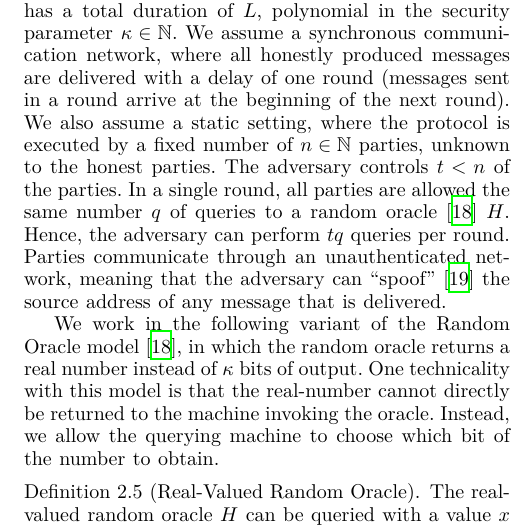
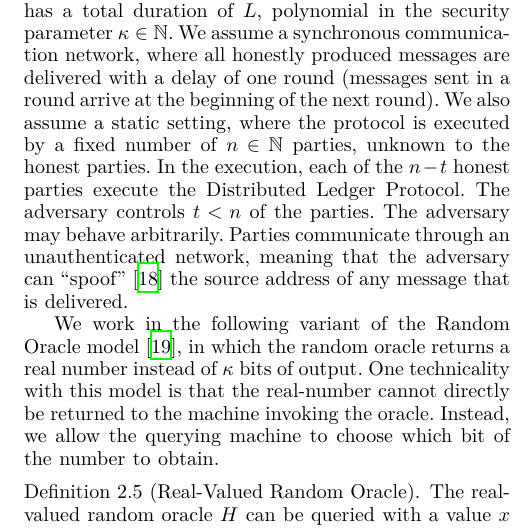
Before and after one commit to commonprefix/poem, a LaTeX thesis (poem.tex, which reads model.tex): part of one column of page 3 of 10, cut so that both start at the same text. Compiled offline with XeLaTeX; a LaTeX package or settings file that is missing is left out.

Commit message:
Wording in model

```diff
--- a/model.tex
+++ b/model.tex
@@ -61,10 +61,10 @@ messages are delivered with a delay of one round (messages sent in a round
 arrive at the beginning of the next round).
 We also assume a static setting, where the protocol is executed by
 a fixed number of $n \in \mathbb{N}$ parties, unknown to the honest parties.
+In the execution, each of the $n - t$ honest parties execute the Distributed Ledger
+Protocol.
 The adversary controls $t < n$ of the parties.
-In a single round, all parties are allowed the same number $q$ of queries to
-a random oracle~\cite{ro} $H$. Hence, the adversary can perform $t q$ queries
-per round.
+The adversary may behave arbitrarily.
 Parties communicate through an unauthenticated network,
 meaning that the adversary can ``spoof''~\cite{douceur2002sybil}
 the source address of any message that is delivered.
```
